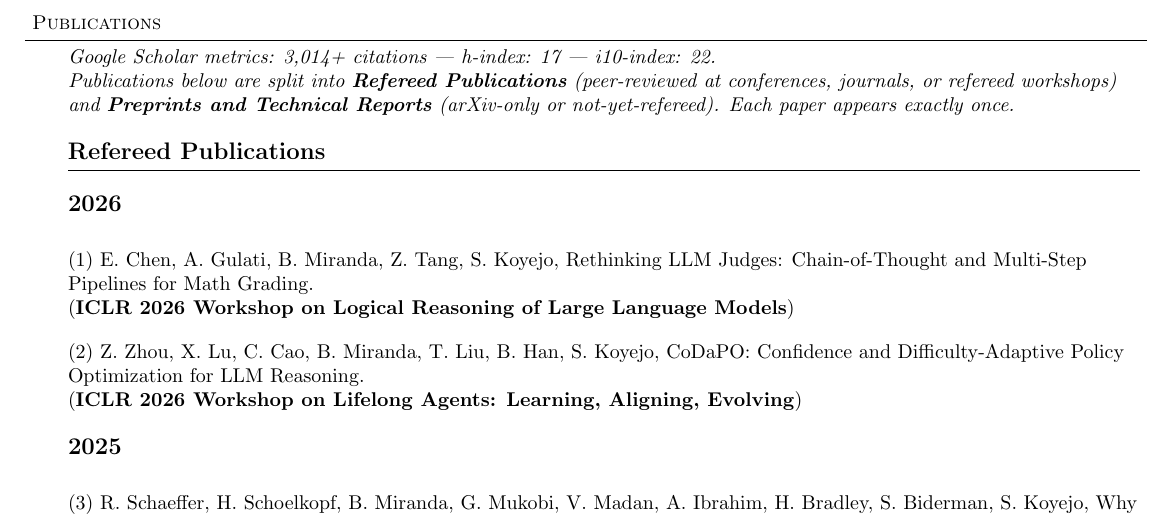
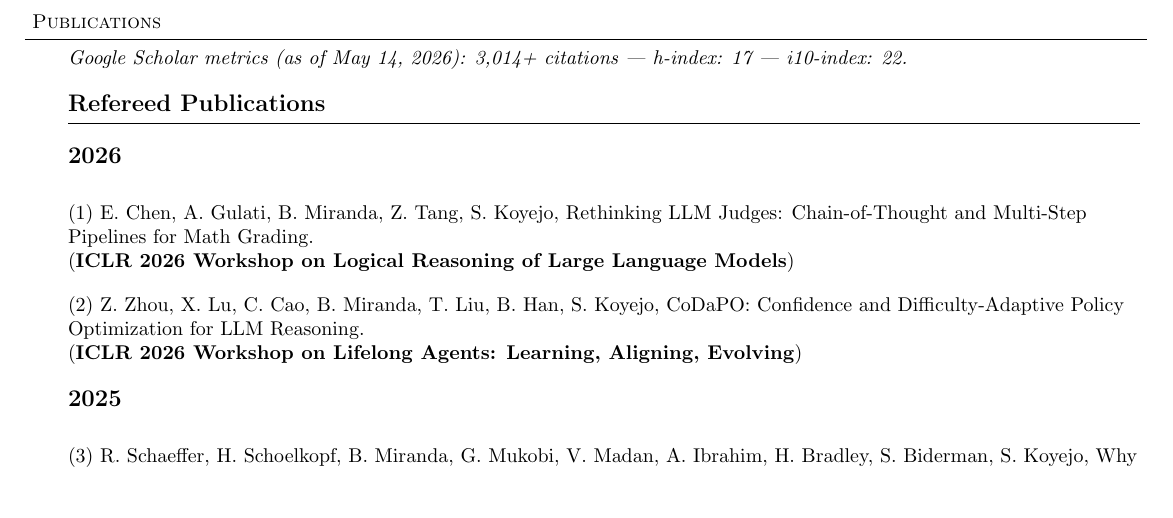
Before and after one commit to brando90/brandomiranda, a LaTeX CV (professional_documents/cvs/cv_long.tex): part of page 2 of 11, cut so that both start at the same text, the shorter picture padded with empty space. Compiled offline with pdfLaTeX.

Commit message:
Date-stamp Google Scholar metrics line (as of May 14, 2026)
Metrics change over time; the "(as of <date>)" tag flags the snapshot
so a reader doesn't think we're claiming today's numbers when looking
at a six-month-old PDF.

Co-Authored-By: Claude Opus 4.7 (1M context) <noreply@anthropic.com>

```diff
--- a/professional_documents/cvs/cv_long.tex
+++ b/professional_documents/cvs/cv_long.tex
@@ -227,8 +227,7 @@ AI for formal mathematics and Lean 4 theorem proving; autoformalization, end-to-
     \vspace{6pt} % DONT REMOVE THIS
 
     \vspace{8pt}
-    \emph{Google Scholar metrics: 3,014+ citations | h-index: 17 | i10-index: 22.}\\
-    \emph{Publications below are split into \textbf{Refereed Publications} (peer-reviewed at conferences, journals, or refereed workshops) and \textbf{Preprints and Technical Reports} (arXiv-only or not-yet-refereed). Each paper appears exactly once.}
+    \emph{Google Scholar metrics (as of May 14, 2026): 3,014+ citations | h-index: 17 | i10-index: 22.}
 
     \vspace{12pt}
     {\scshape \large \textbf{Refereed Publications}}
```
Also changed, not shown: professional_documents/cvs/cv_long.pdf.
